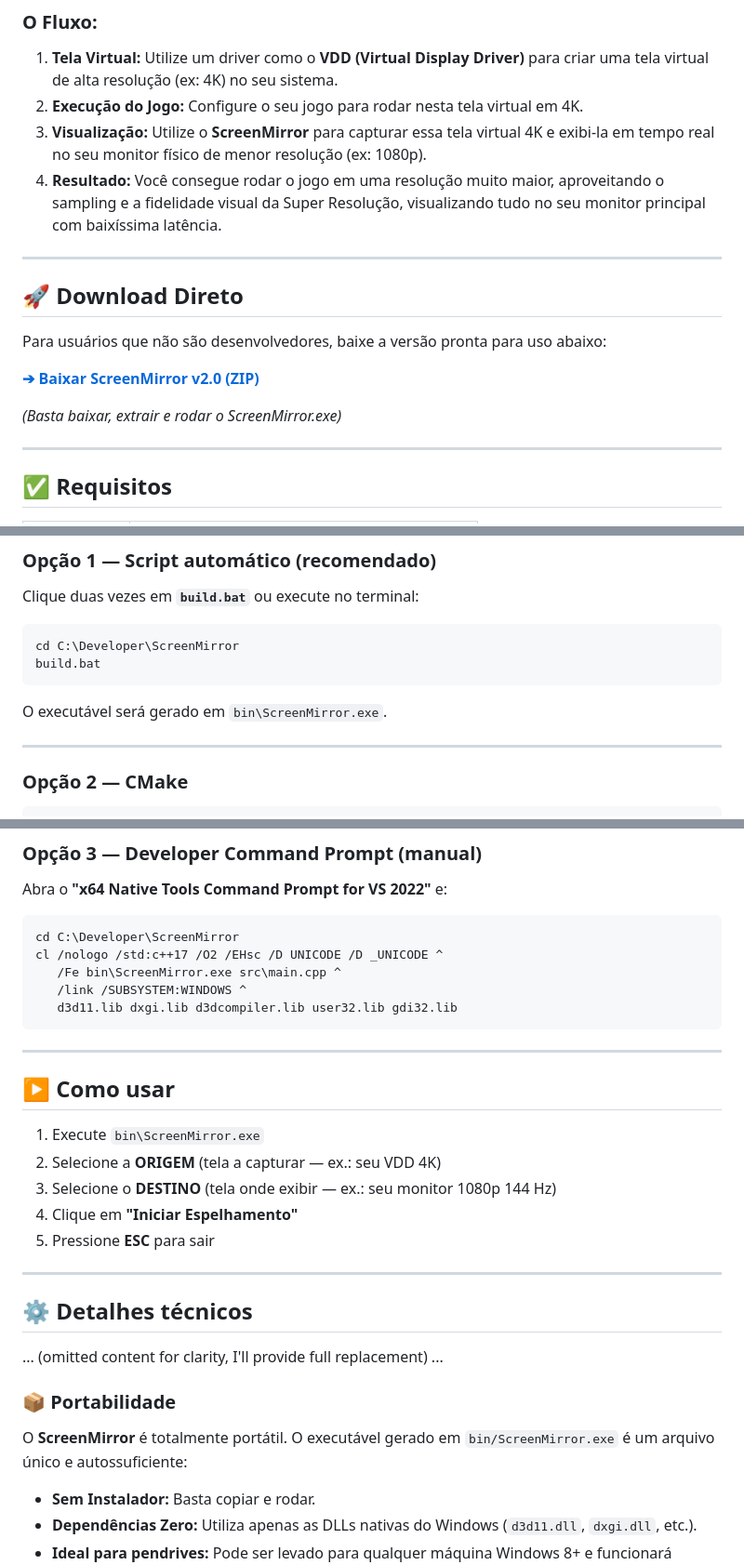
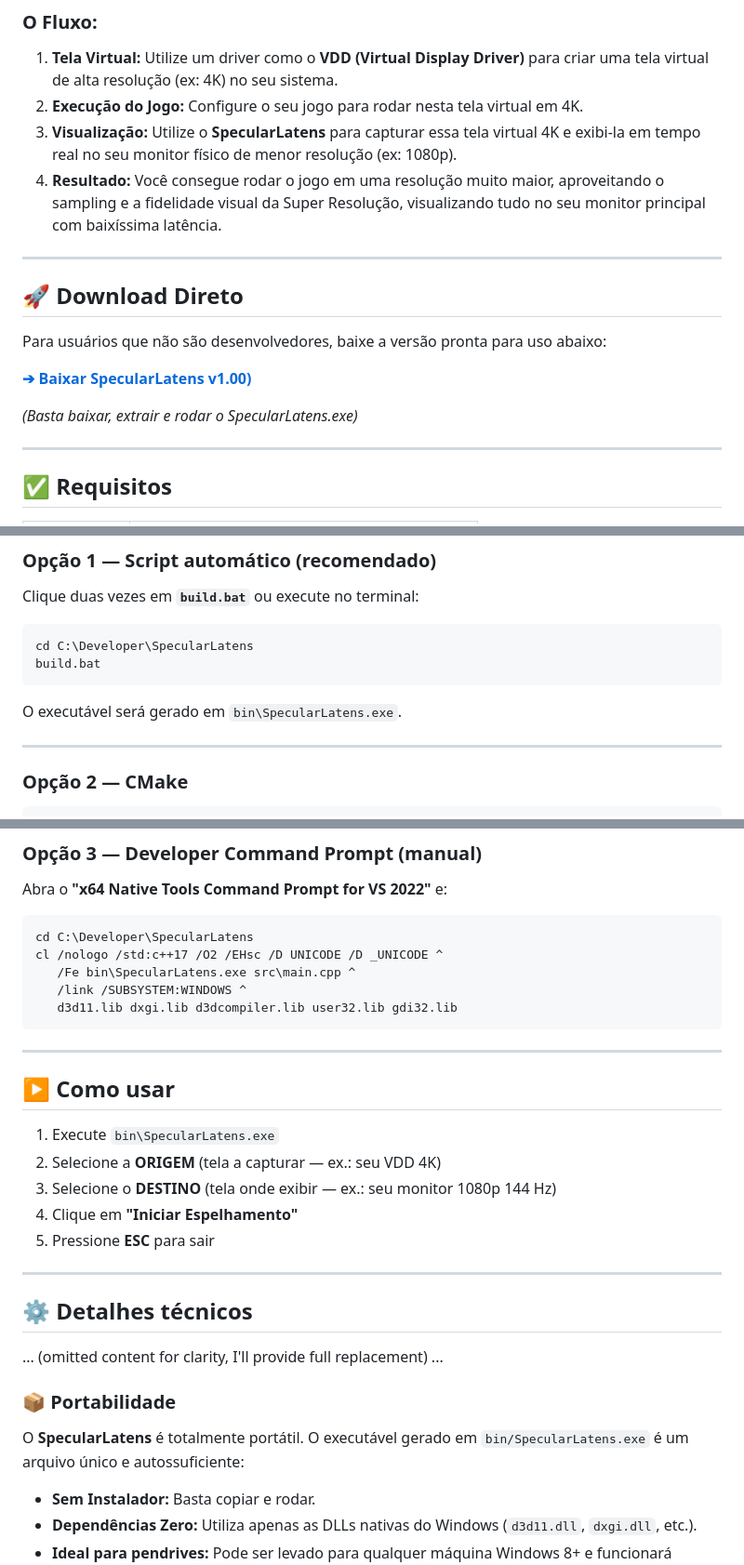
Before and after one commit to plenoryan/SpecularLatens, a Markdown page: README.md, 3 parts joined by grey strips. Shown at 93% size. Rendered like a GitHub page.

````diff
--- a/README.md
+++ b/README.md
@@ -13,7 +13,7 @@ Este programa foi criado especificamente para facilitar a simulação de altas r
 ### O Fluxo:
 1.  **Tela Virtual:** Utilize um driver como o **VDD (Virtual Display Driver)** para criar uma tela virtual de alta resolução (ex: 4K) no seu sistema.
 2.  **Execução do Jogo:** Configure o seu jogo para rodar nesta tela virtual em 4K.
-3.  **Visualização:** Utilize o **ScreenMirror** para capturar essa tela virtual 4K e exibi-la em tempo real no seu monitor físico de menor resolução (ex: 1080p).
+3.  **Visualização:** Utilize o **SpecularLatens** para capturar essa tela virtual 4K e exibi-la em tempo real no seu monitor físico de menor resolução (ex: 1080p).
 4.  **Resultado:** Você consegue rodar o jogo em uma resolução muito maior, aproveitando o sampling e a fidelidade visual da Super Resolução, visualizando tudo no seu monitor principal com baixíssima latência.
 
 ---
@@ -22,9 +22,9 @@ Este programa foi criado especificamente para facilitar a simulação de altas r
 
 Para usuários que não são desenvolvedores, baixe a versão pronta para uso abaixo:
 
-**[➔ Baixar ScreenMirror v2.0 (ZIP)](https://github.com/plenoryan/ScreenMirror/releases)**
+**[➔ Baixar SpecularLatens v1.00)](https://github.com/plenoryan/SpecularLatens/releases/download/v1.00/SpecularLatens.exe)**
 
-*(Basta baixar, extrair e rodar o ScreenMirror.exe)*
+*(Basta baixar, extrair e rodar o SpecularLatens.exe)*
 
 ---
 
@@ -46,11 +46,11 @@ Para usuários que não são desenvolvedores, baixe a versão pronta para uso ab
 Clique duas vezes em **`build.bat`** ou execute no terminal:
 
 ```bat
-cd C:\Developer\ScreenMirror
+cd C:\Developer\SpecularLatens
 build.bat
 ```
 
-O executável será gerado em `bin\ScreenMirror.exe`.
+O executável será gerado em `bin\SpecularLatens.exe`.
 
 ---
 
@@ -70,9 +70,9 @@ cmake --build . --config Release
 Abra o **"x64 Native Tools Command Prompt for VS 2022"** e:
 
 ```bat
-cd C:\Developer\ScreenMirror
+cd C:\Developer\SpecularLatens
 cl /nologo /std:c++17 /O2 /EHsc /D UNICODE /D _UNICODE ^
-   /Fe bin\ScreenMirror.exe src\main.cpp ^
+   /Fe bin\SpecularLatens.exe src\main.cpp ^
    /link /SUBSYSTEM:WINDOWS ^
    d3d11.lib dxgi.lib d3dcompiler.lib user32.lib gdi32.lib
 ```
@@ -81,7 +81,7 @@ cl /nologo /std:c++17 /O2 /EHsc /D UNICODE /D _UNICODE ^
 
 ## ▶️ Como usar
 
-1. Execute `bin\ScreenMirror.exe`
+1. Execute `bin\SpecularLatens.exe`
 2. Selecione a **ORIGEM** (tela a capturar — ex.: seu VDD 4K)
 3. Selecione o **DESTINO** (tela onde exibir — ex.: seu monitor 1080p 144 Hz)
 4. Clique em **"Iniciar Espelhamento"**
@@ -93,7 +93,7 @@ cl /nologo /std:c++17 /O2 /EHsc /D UNICODE /D _UNICODE ^
 ... (omitted content for clarity, I'll provide full replacement) ...
 ### 📦 Portabilidade
 
-O **ScreenMirror** é totalmente portátil. O executável gerado em `bin/ScreenMirror.exe` é um arquivo único e autossuficiente:
+O **SpecularLatens** é totalmente portátil. O executável gerado em `bin/SpecularLatens.exe` é um arquivo único e autossuficiente:
 - **Sem Instalador:** Basta copiar e rodar.
 - **Dependências Zero:** Utiliza apenas as DLLs nativas do Windows (`d3d11.dll`, `dxgi.dll`, etc.).
 - **Ideal para pendrives:** Pode ser levado para qualquer máquina Windows 8+ e funcionará instantaneamente.
````
Also changed, not shown: other parts of README.md (+3 -3 lines).
